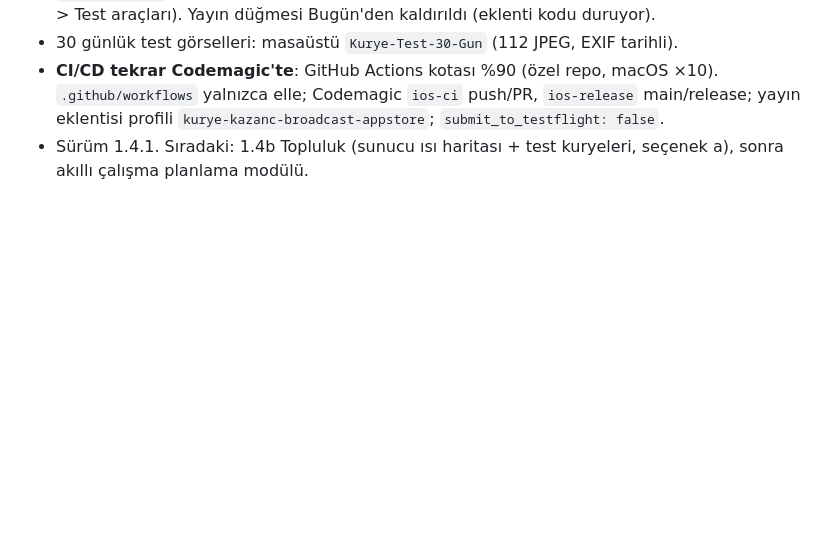
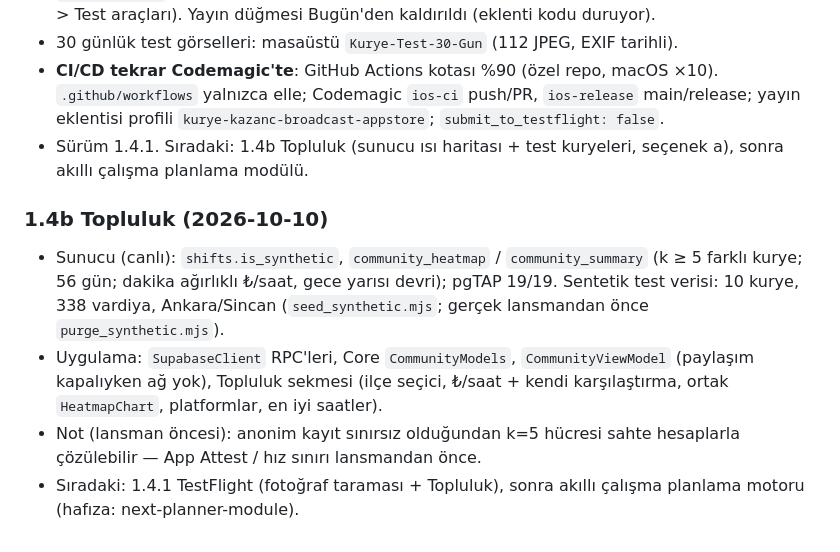
Before and after one commit to niinova22-blip/kurye-kazanc-app, a Markdown page: PROGRESS.md, the part around the change. Rendered like a GitHub page; blank space fills up the shorter version.

Commit message:
docs: 1.4.1 notlarina Topluluk, PROGRESS 1.4b
Co-Authored-By: Claude Opus 5.5 <noreply@anthropic.com>

```diff
--- a/PROGRESS.md
+++ b/PROGRESS.md
@@ -308,3 +308,9 @@ Tasarım: `docs/superpowers/specs/2026-10-09-surum-1-3-sunucu-design.md` · Plan
 - 30 günlük test görselleri: masaüstü `Kurye-Test-30-Gun` (112 JPEG, EXIF tarihli).
 - **CI/CD tekrar Codemagic'te**: GitHub Actions kotası %90 (özel repo, macOS ×10). `.github/workflows` yalnızca elle; Codemagic `ios-ci` push/PR, `ios-release` main/release; yayın eklentisi profili `kurye-kazanc-broadcast-appstore`; `submit_to_testflight: false`.
 - Sürüm 1.4.1. Sıradaki: 1.4b Topluluk (sunucu ısı haritası + test kuryeleri, seçenek a), sonra akıllı çalışma planlama modülü.
+
+### 1.4b Topluluk (2026-10-10)
+- Sunucu (canlı): `shifts.is_synthetic`, `community_heatmap` / `community_summary` (k ≥ 5 farklı kurye; 56 gün; dakika ağırlıklı ₺/saat, gece yarısı devri); pgTAP 19/19. Sentetik test verisi: 10 kurye, 338 vardiya, Ankara/Sincan (`seed_synthetic.mjs`; gerçek lansmandan önce `purge_synthetic.mjs`).
+- Uygulama: `SupabaseClient` RPC'leri, Core `CommunityModels`, `CommunityViewModel` (paylaşım kapalıyken ağ yok), Topluluk sekmesi (ilçe seçici, ₺/saat + kendi karşılaştırma, ortak `HeatmapChart`, platformlar, en iyi saatler).
+- Not (lansman öncesi): anonim kayıt sınırsız olduğundan k=5 hücresi sahte hesaplarla çözülebilir — App Attest / hız sınırı lansmandan önce.
+- Sıradaki: 1.4.1 TestFlight (fotoğraf taraması + Topluluk), sonra akıllı çalışma planlama motoru (hafıza: next-planner-module).
```
Also changed, not shown: TESTFLIGHT_NOTES.md (+3 -0 lines).
